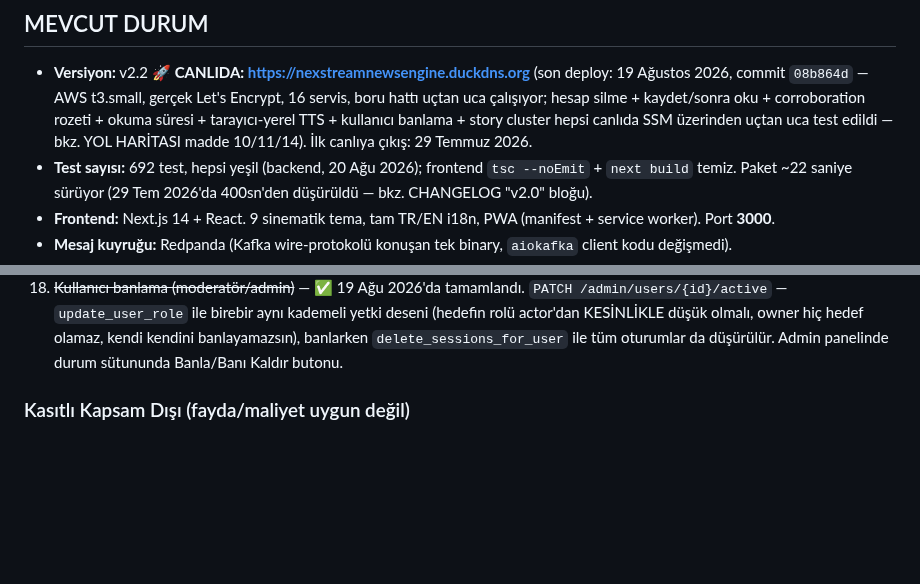
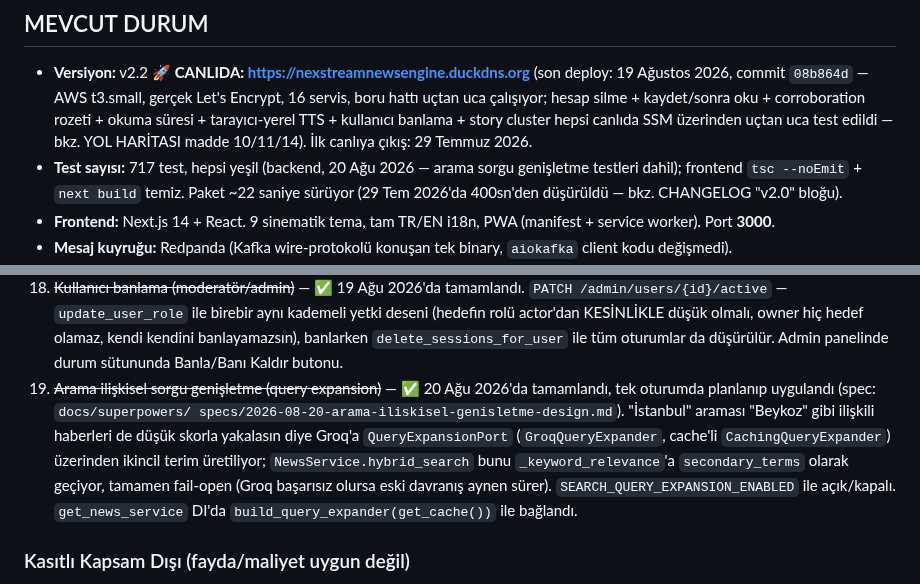
Before and after one commit to MaviMakumba/NexStream-News-Engine, a Markdown page: CLAUDE.md, 2 parts joined by grey strips. Drawn GitHub-style; blank space fills up the shorter version.

Commit message:
docs: CLAUDE.md'ye sorgu genişletme env var'ı + roadmap güncellemesi
Co-Authored-By: Claude Sonnet 5 <noreply@anthropic.com>
Claude-Session: https://claude.ai/code/session_01CVShE7YzFzv9qnKjvT7i4o

```diff
--- a/CLAUDE.md
+++ b/CLAUDE.md
@@ -206,7 +206,7 @@ Env var: `CHROMA_HOST=chromadb`, `CHROMA_PORT=8000`
 ## MEVCUT DURUM
 
 - **Versiyon:** v2.2 🚀 **CANLIDA: https://nexstreamnewsengine.duckdns.org** (son deploy: 19 Ağustos 2026, commit `08b864d` — AWS t3.small, gerçek Let's Encrypt, 16 servis, boru hattı uçtan uca çalışıyor; hesap silme + kaydet/sonra oku + corroboration rozeti + okuma süresi + tarayıcı-yerel TTS + kullanıcı banlama + story cluster hepsi canlıda SSM üzerinden uçtan uca test edildi — bkz. YOL HARİTASI madde 10/11/14). İlk canlıya çıkış: 29 Temmuz 2026.
-- **Test sayısı:** 692 test, hepsi yeşil (backend, 20 Ağu 2026); frontend `tsc --noEmit` + `next build` temiz. Paket ~22 saniye sürüyor (29 Tem 2026'da 400sn'den düşürüldü — bkz. CHANGELOG "v2.0" bloğu).
+- **Test sayısı:** 717 test, hepsi yeşil (backend, 20 Ağu 2026 — arama sorgu genişletme testleri dahil); frontend `tsc --noEmit` + `next build` temiz. Paket ~22 saniye sürüyor (29 Tem 2026'da 400sn'den düşürüldü — bkz. CHANGELOG "v2.0" bloğu).
 - **Frontend:** Next.js 14 + React. 9 sinematik tema, tam TR/EN i18n, PWA (manifest + service worker). Port **3000**.
 - **Mesaj kuyruğu:** Redpanda (Kafka wire-protokolü konuşan tek binary, `aiokafka` client kodu değişmedi).
 - **Haber kaynağı:** 17 (TR: TRT Haber, BBC Türkçe, Hürriyet, Hürriyet Spor, Sabah, CNN Türk, Sözcü, Habertürk, HT Spor, Anadolu Ajansı, AA Ekonomi; EN: BBC Technology, BBC Sport, Guardian Tech, TechCrunch, Hacker News, The Verge).
@@ -329,6 +329,16 @@ GERÇEKTEN bekleyen işler var:
     owner hiç hedef olamaz, kendi kendini banlayamazsın), banlarken
     `delete_sessions_for_user` ile tüm oturumlar da düşürülür. Admin panelinde
     durum sütununda Banla/Banı Kaldır butonu.
+19. ~~Arama ilişkisel sorgu genişletme (query expansion)~~ — ✅ 20 Ağu 2026'da
+    tamamlandı, tek oturumda planlanıp uygulandı (spec: `docs/superpowers/
+    specs/2026-08-20-arama-iliskisel-genisletme-design.md`). "İstanbul"
+    araması "Beykoz" gibi ilişkili haberleri de düşük skorla yakalasın diye
+    Groq'a `QueryExpansionPort` (`GroqQueryExpander`, cache'li
+    `CachingQueryExpander`) üzerinden ikincil terim üretiliyor;
+    `NewsService.hybrid_search` bunu `_keyword_relevance`'a `secondary_terms`
+    olarak geçiyor, tamamen fail-open (Groq başarısız olursa eski davranış
+    aynen sürer). `SEARCH_QUERY_EXPANSION_ENABLED` ile açık/kapalı.
+    `get_news_service` DI'da `build_query_expander(get_cache())` ile bağlandı.
 
 ### Kasıtlı Kapsam Dışı (fayda/maliyet uygun değil)
 K8s/Helm, Qdrant migration, CQRS, NTV Playwright scraper, Twitter/X entegrasyonu,
```
Also changed, not shown: other parts of CLAUDE.md (+1 -1 lines).
